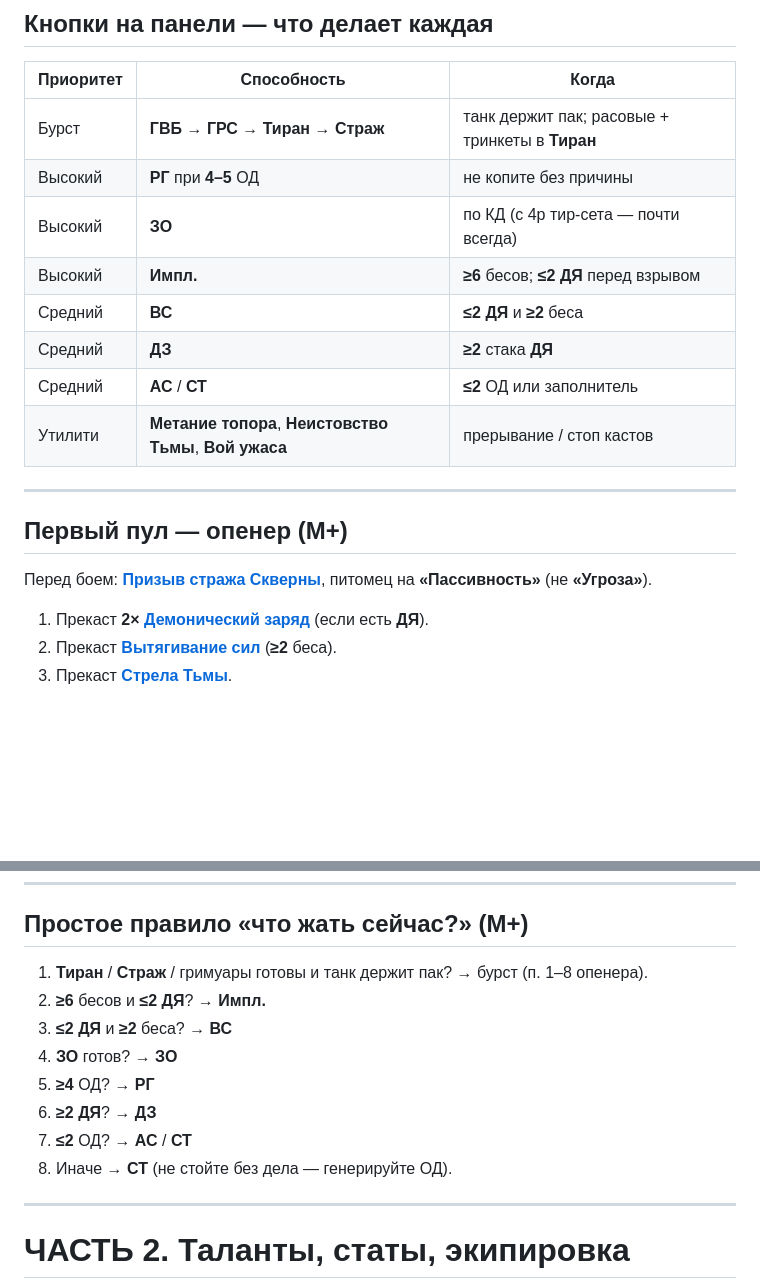
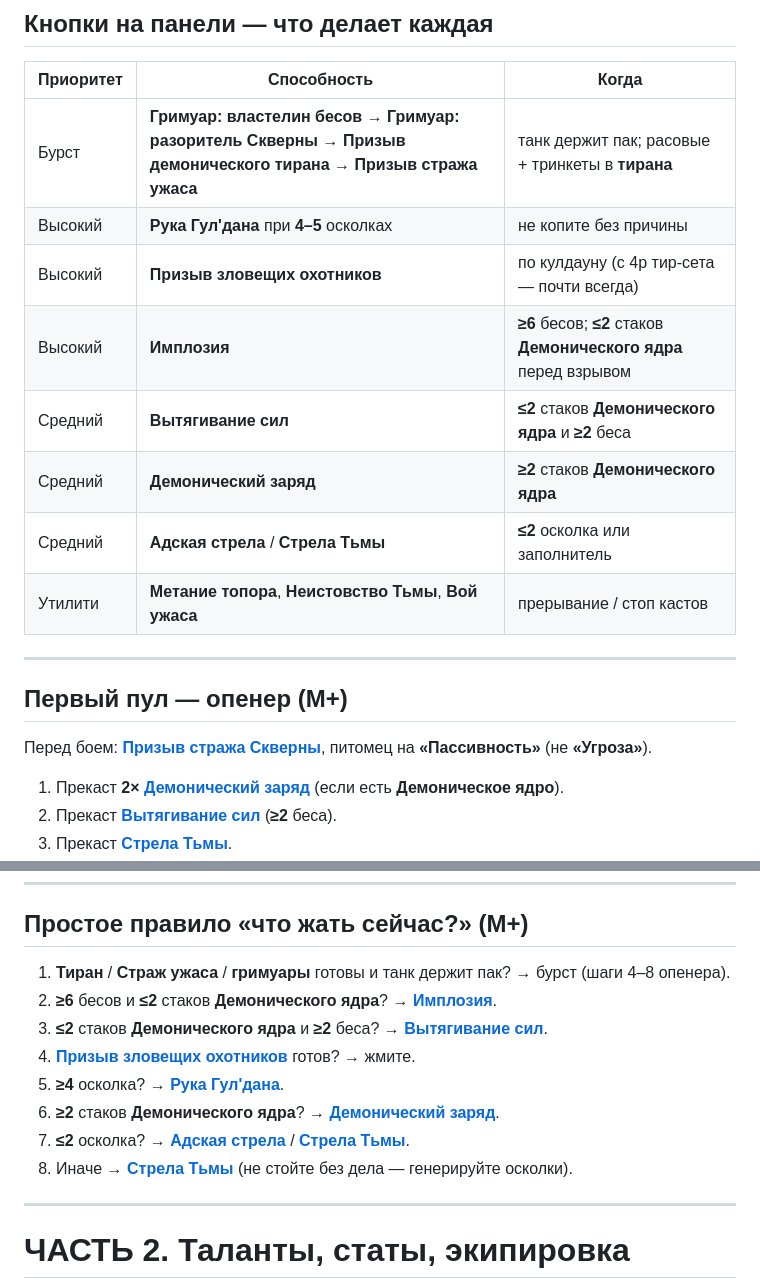
Before and after one commit to pavend1/wow-guides, a Markdown page: guides/mplus/demonology-warlock-mplus-ru.md, 2 parts joined by grey strips. Drawn GitHub-style; blank space fills up the shorter version.

```diff
--- a/guides/mplus/demonology-warlock-mplus-ru.md
+++ b/guides/mplus/demonology-warlock-mplus-ru.md
@@ -125,13 +127,13 @@
 
 | Приоритет | Способность | Когда |
 |-----------|-------------|-------|
-| Бурст | **ГВБ** → **ГРС** → **Тиран** → **Страж** | танк держит пак; расовые + тринкеты в **Тиран** |
-| Высокий | **РГ** при **4–5** ОД | не копите без причины |
-| Высокий | **ЗО** | по КД (с 4p тир-сета — почти всегда) |
-| Высокий | **Импл.** | **≥6** бесов; **≤2** **ДЯ** перед взрывом |
-| Средний | **ВС** | **≤2** **ДЯ** и **≥2** беса |
-| Средний | **ДЗ** | **≥2** стака **ДЯ** |
-| Средний | **АС** / **СТ** | **≤2** ОД или заполнитель |
+| Бурст | **Гримуар: властелин бесов** → **Гримуар: разоритель Скверны** → **Призыв демонического тирана** → **Призыв стража ужаса** | танк держит пак; расовые + тринкеты в **тирана** |
+| Высокий | **Рука Гул'дана** при **4–5** осколках | не копите без причины |
+| Высокий | **Призыв зловещих охотников** | по кулдауну (с 4p тир-сета — почти всегда) |
+| Высокий | **Имплозия** | **≥6** бесов; **≤2** стаков **Демонического ядра** перед взрывом |
+| Средний | **Вытягивание сил** | **≤2** стаков **Демонического ядра** и **≥2** беса |
+| Средний | **Демонический заряд** | **≥2** стаков **Демонического ядра** |
+| Средний | **Адская стрела** / **Стрела Тьмы** | **≤2** осколка или заполнитель |
 | Утилити | **Метание топора**, **Неистовство Тьмы**, **Вой ужаса** | прерывание / стоп кастов |
 
 ---
@@ -140,6 +142,6 @@
 
 Перед боем: **[Призыв стража Скверны](https://www.wowhead.com/ru/spell=30146)**, питомец на **«Пассивность»** (не **«Угроза»**).
 
-1. Прекаст **2×** **[Демонический заряд](https://www.wowhead.com/ru/spell=264178)** (если есть **ДЯ**).
+1. Прекаст **2×** **[Демонический заряд](https://www.wowhead.com/ru/spell=264178)** (если есть **Демоническое ядро**).
 2. Прекаст **[Вытягивание сил](https://www.wowhead.com/ru/spell=264130)** (**≥2** беса).
 3. Прекаст **[Стрела Тьмы](https://www.wowhead.com/ru/spell=686)**.
@@ -167,14 +169,14 @@
 
 ## Простое правило «что жать сейчас?» (M+)
 
-1. **Тиран** / **Страж** / гримуары готовы и танк держит пак? → бурст (п. 1–8 опенера).
-2. **≥6** бесов и **≤2** **ДЯ**? → **Импл.**
-3. **≤2** **ДЯ** и **≥2** беса? → **ВС**
-4. **ЗО** готов? → **ЗО**
-5. **≥4** ОД? → **РГ**
-6. **≥2** **ДЯ**? → **ДЗ**
-7. **≤2** ОД? → **АС** / **СТ**
-8. Иначе → **СТ** (не стойте без дела — генерируйте ОД).
+1. **Тиран** / **Страж ужаса** / **гримуары** готовы и танк держит пак? → бурст (шаги 4–8 опенера).
+2. **≥6** бесов и **≤2** стаков **Демонического ядра**? → **[Имплозия](https://www.wowhead.com/ru/spell=196277)**.
+3. **≤2** стаков **Демонического ядра** и **≥2** беса? → **[Вытягивание сил](https://www.wowhead.com/ru/spell=264130)**.
+4. **[Призыв зловещих охотников](https://www.wowhead.com/ru/spell=104316)** готов? → жмите.
+5. **≥4** осколка? → **[Рука Гул'дана](https://www.wowhead.com/ru/spell=105174)**.
+6. **≥2** стаков **Демонического ядра**? → **[Демонический заряд](https://www.wowhead.com/ru/spell=264178)**.
+7. **≤2** осколка? → **[Адская стрела](https://www.wowhead.com/ru/spell=434506)** / **[Стрела Тьмы](https://www.wowhead.com/ru/spell=686)**.
+8. Иначе → **[Стрела Тьмы](https://www.wowhead.com/ru/spell=686)** (не стойте без дела — генерируйте осколки).
 
 ---
 
```
Also changed, not shown: other parts of guides/mplus/demonology-warlock-mplus-ru.md (+23 -21 lines).
